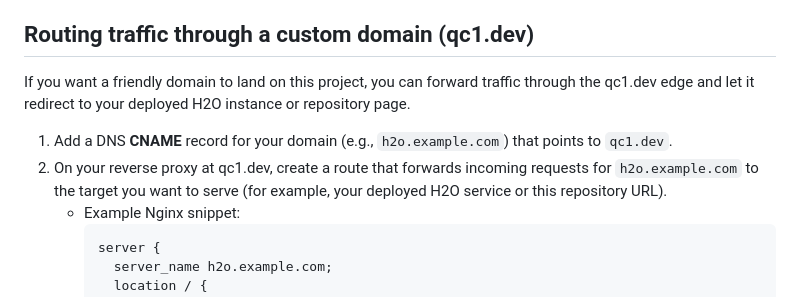
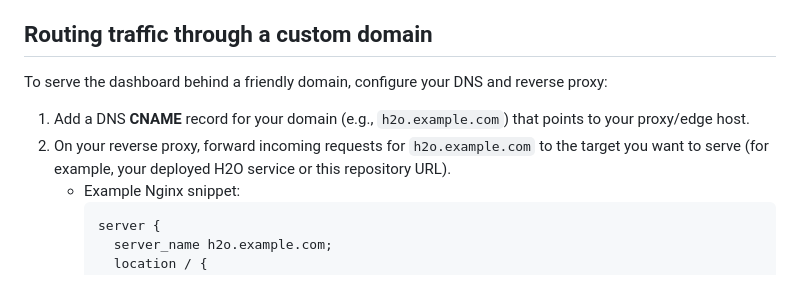
Before and after one commit to stephenvegagarcia/H2O, a Markdown page: README.md, the part around the change. GitHub-like rendering.

Commit message:
docs: generalize custom domain routing
Co-authored-by: stephenvegagarcia <244284557+stephenvegagarcia@users.noreply.github.com>

````diff
--- a/README.md
+++ b/README.md
@@ -167,12 +167,12 @@ Tests cover:
 - Physical constraints validation
 - Integration testing
 
-## Routing traffic through a custom domain (qc1.dev)
+## Routing traffic through a custom domain
 
-If you want a friendly domain to land on this project, you can forward traffic through the qc1.dev edge and let it redirect to your deployed H2O instance or repository page.
+To serve the dashboard behind a friendly domain, configure your DNS and reverse proxy:
 
-1. Add a DNS **CNAME** record for your domain (e.g., `h2o.example.com`) that points to `qc1.dev`.
-2. On your reverse proxy at qc1.dev, create a route that forwards incoming requests for `h2o.example.com` to the target you want to serve (for example, your deployed H2O service or this repository URL).
+1. Add a DNS **CNAME** record for your domain (e.g., `h2o.example.com`) that points to your proxy/edge host.
+2. On your reverse proxy, forward incoming requests for `h2o.example.com` to the target you want to serve (for example, your deployed H2O service or this repository URL).
    - Example Nginx snippet:
      ```
      server {
````
